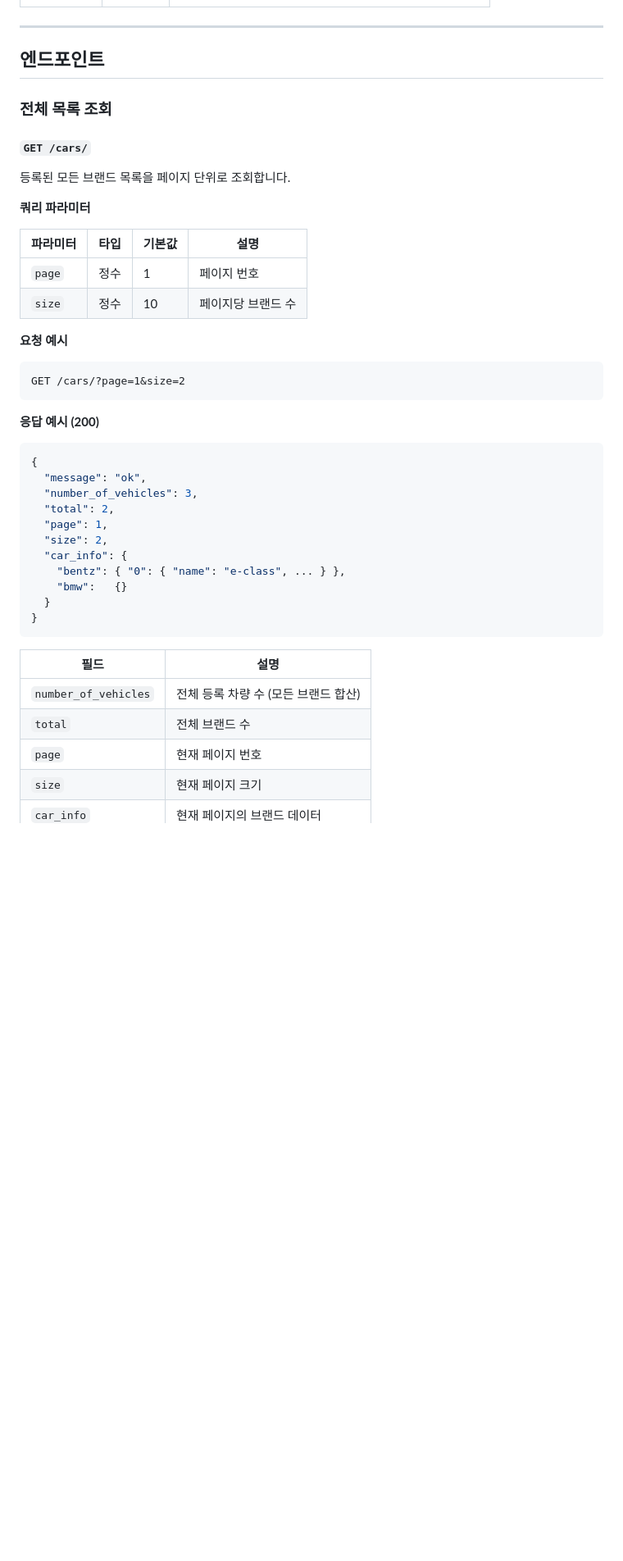
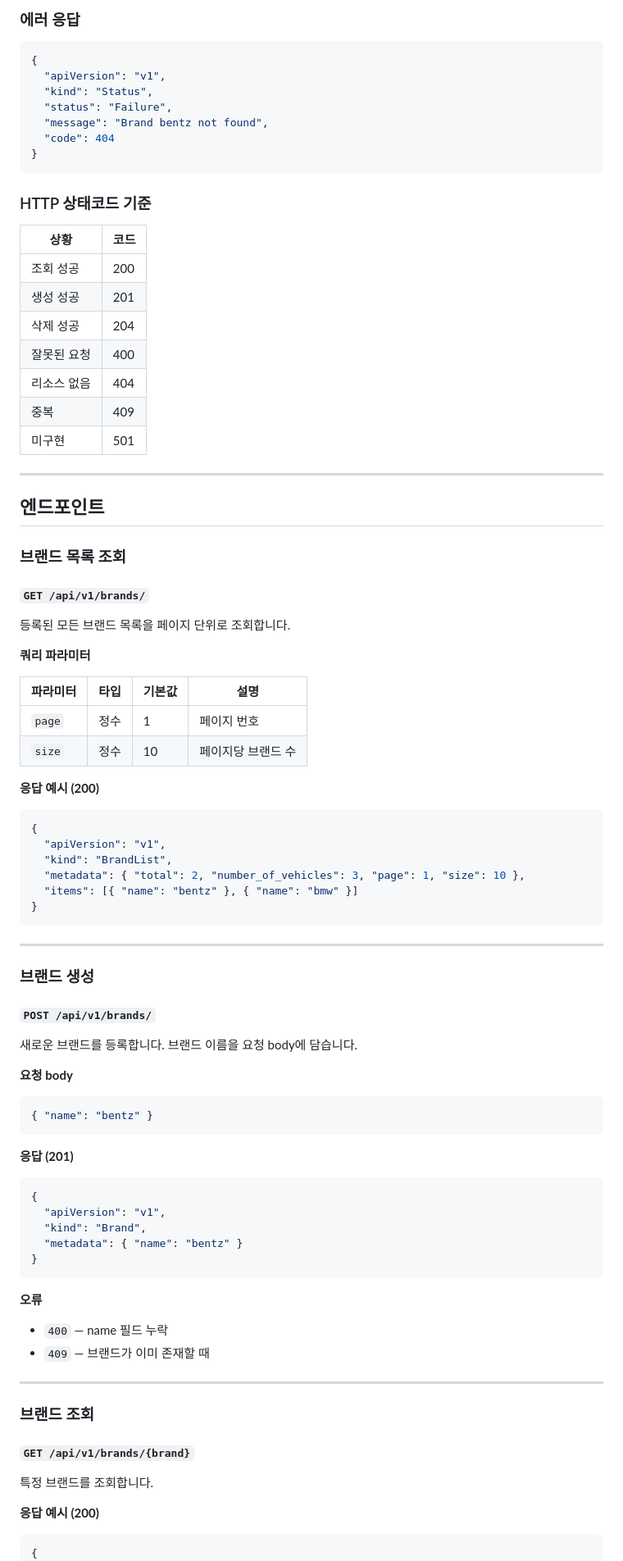
Before and after one commit to gasbugs/flask-tutorial, a Markdown page: 2_cars_api/api-docs.md, the part around one of its changes. Shown at 82% size. GitHub-like rendering; blank space fills up the shorter version.

Commit message:
docs: API 문서 K8s 스타일로 업데이트
- 2_cars_api/api-docs.md: /cars/ → /api/v1/brands/, K8s 응답 형식 반영
- 4_opensearch_cars_api/api-docs.md: 신규 작성 (OpenSearch 구조, 검색, UI 안내)

````diff
--- a/2_cars_api/api-docs.md
+++ b/2_cars_api/api-docs.md
@@ -68,11 +76,33 @@ python app.py
+### 에러 응답
+```json
+{
+  "apiVersion": "v1",
+  "kind": "Status",
+  "status": "Failure",
+  "message": "Brand bentz not found",
+  "code": 404
+}
+```
+
+### HTTP 상태코드 기준
+
+| 상황 | 코드 |
+|------|------|
+| 조회 성공 | 200 |
+| 생성 성공 | 201 |
+| 삭제 성공 | 204 |
+| 잘못된 요청 | 400 |
+| 리소스 없음 | 404 |
+| 중복 | 409 |
+| 미구현 | 501 |
 
 ---
 
 ## 엔드포인트
 
-### 전체 목록 조회
+### 브랜드 목록 조회
 
-#### `GET /cars/`
+#### `GET /api/v1/brands/`
 
 등록된 모든 브랜드 목록을 페이지 단위로 조회합니다.
 
@@ -83,31 +113,50 @@ python app.py
 | `page` | 정수 | 1 | 페이지 번호 |
 | `size` | 정수 | 10 | 페이지당 브랜드 수 |
 
-**요청 예시**
+**응답 예시 (200)**
+```json
+{
+  "apiVersion": "v1",
+  "kind": "BrandList",
+  "metadata": { "total": 2, "number_of_vehicles": 3, "page": 1, "size": 10 },
+  "items": [{ "name": "bentz" }, { "name": "bmw" }]
+}
 ```
-GET /cars/?page=1&size=2
+
+---
+
+### 브랜드 생성
+
+#### `POST /api/v1/brands/`
+
+새로운 브랜드를 등록합니다. 브랜드 이름을 요청 body에 담습니다.
+
+**요청 body**
+```json
+{ "name": "bentz" }
 ```
+
+**응답 (201)**
+```json
+{
+  "apiVersion": "v1",
+  "kind": "Brand",
+  "metadata": { "name": "bentz" }
+}
+```
+
+**오류**
+- `400` — name 필드 누락
+- `409` — 브랜드가 이미 존재할 때
+
+---
+
+### 브랜드 조회
+
+#### `GET /api/v1/brands/{brand}`
+
+특정 브랜드를 조회합니다.
 
 **응답 예시 (200)**
 ```json
 {
-  "message": "ok",
-  "number_of_vehicles": 3,
-  "total": 2,
-  "page": 1,
-  "size": 2,
-  "car_info": {
-    "bentz": { "0": { "name": "e-class", ... } },
-    "bmw":   {}
-  }
-}
-```
-
-| 필드 | 설명 |
-|------|------|
-| `number_of_vehicles` | 전체 등록 차량 수 (모든 브랜드 합산) |
-| `total` | 전체 브랜드 수 |
-| `page` | 현재 페이지 번호 |
-| `size` | 현재 페이지 크기 |
-| `car_info` | 현재 페이지의 브랜드 데이터 |
-
````
Also changed, not shown: other parts of 2_cars_api/api-docs.md (+143 -164 lines), 4_opensearch_cars_api/api-docs.md (added, +226 -0 lines).
